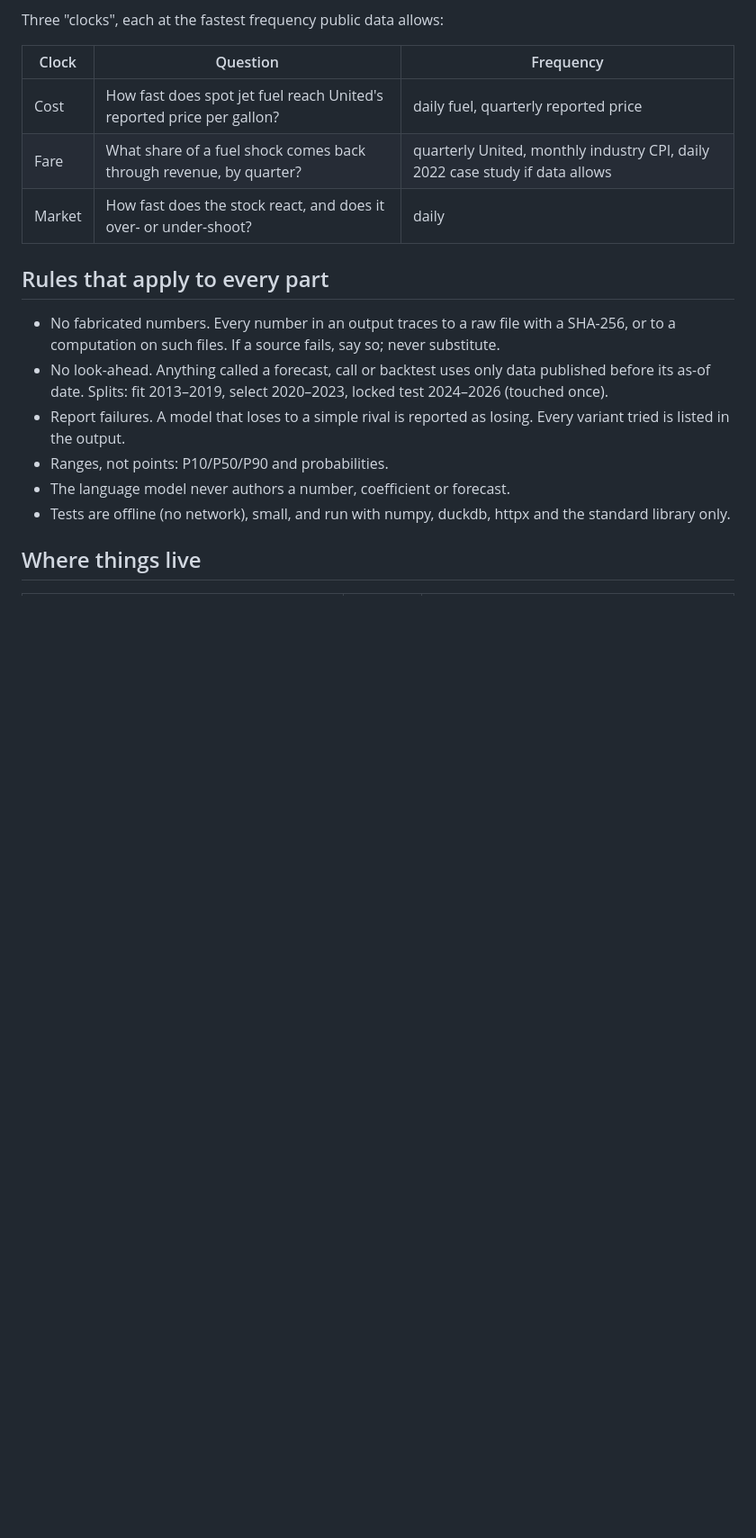
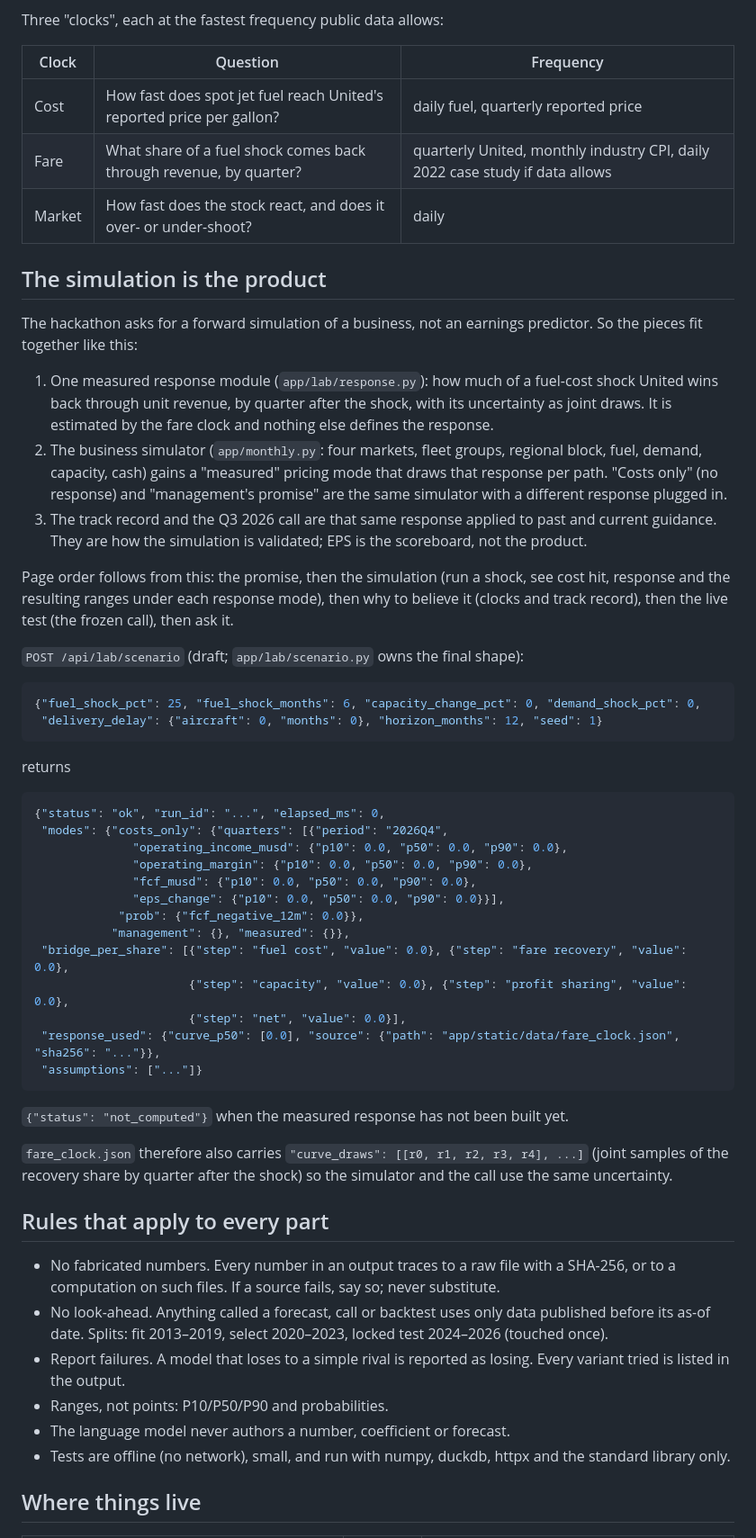
Before and after one commit to Shiv-aurora/longaeva-hacakthon, a Markdown page: docs/lab_contract.md, the part around the change. Shown at 90% size. Rendered like a GitHub page; blank space fills up the shorter version.

Commit message:
docs: make the simulator the centre of the lab contract

````diff
--- a/docs/lab_contract.md
+++ b/docs/lab_contract.md
@@ -20,6 +20,55 @@ Three "clocks", each at the fastest frequency public data allows:
 | Cost | How fast does spot jet fuel reach United's reported price per gallon? | daily fuel, quarterly reported price |
 | Fare | What share of a fuel shock comes back through revenue, by quarter? | quarterly United, monthly industry CPI, daily 2022 case study if data allows |
 | Market | How fast does the stock react, and does it over- or under-shoot? | daily |
+
+## The simulation is the product
+
+The hackathon asks for a forward simulation of a business, not an earnings
+predictor. So the pieces fit together like this:
+
+1. One measured response module (`app/lab/response.py`): how much of a fuel-cost
+   shock United wins back through unit revenue, by quarter after the shock, with
+   its uncertainty as joint draws. It is estimated by the fare clock and nothing
+   else defines the response.
+2. The business simulator (`app/monthly.py`: four markets, fleet groups, regional
+   block, fuel, demand, capacity, cash) gains a "measured" pricing mode that draws
+   that response per path. "Costs only" (no response) and "management's promise"
+   are the same simulator with a different response plugged in.
+3. The track record and the Q3 2026 call are that same response applied to past
+   and current guidance. They are how the simulation is validated; EPS is the
+   scoreboard, not the product.
+
+Page order follows from this: the promise, then the simulation (run a shock, see
+cost hit, response and the resulting ranges under each response mode), then why to
+believe it (clocks and track record), then the live test (the frozen call), then
+ask it.
+
+`POST /api/lab/scenario` (draft; `app/lab/scenario.py` owns the final shape):
+```json
+{"fuel_shock_pct": 25, "fuel_shock_months": 6, "capacity_change_pct": 0, "demand_shock_pct": 0,
+ "delivery_delay": {"aircraft": 0, "months": 0}, "horizon_months": 12, "seed": 1}
+```
+returns
+```json
+{"status": "ok", "run_id": "...", "elapsed_ms": 0,
+ "modes": {"costs_only": {"quarters": [{"period": "2026Q4",
+              "operating_income_musd": {"p10": 0.0, "p50": 0.0, "p90": 0.0},
+              "operating_margin": {"p10": 0.0, "p50": 0.0, "p90": 0.0},
+              "fcf_musd": {"p10": 0.0, "p50": 0.0, "p90": 0.0},
+              "eps_change": {"p10": 0.0, "p50": 0.0, "p90": 0.0}}],
+            "prob": {"fcf_negative_12m": 0.0}},
+           "management": {}, "measured": {}},
+ "bridge_per_share": [{"step": "fuel cost", "value": 0.0}, {"step": "fare recovery", "value": 0.0},
+                      {"step": "capacity", "value": 0.0}, {"step": "profit sharing", "value": 0.0},
+                      {"step": "net", "value": 0.0}],
+ "response_used": {"curve_p50": [0.0], "source": {"path": "app/static/data/fare_clock.json", "sha256": "..."}},
+ "assumptions": ["..."]}
+```
+`{"status": "not_computed"}` when the measured response has not been built yet.
+
+`fare_clock.json` therefore also carries `"curve_draws": [[r0, r1, r2, r3, r4], ...]`
+(joint samples of the recovery share by quarter after the shock) so the simulator
+and the call use the same uncertainty.
 
 ## Rules that apply to every part
 
````
